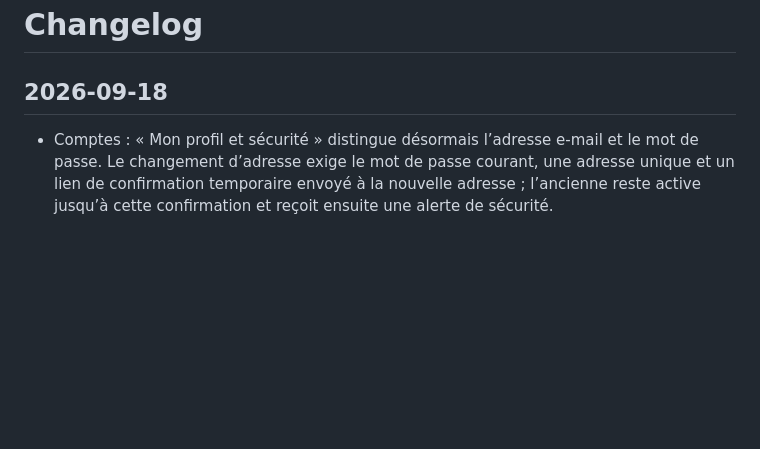
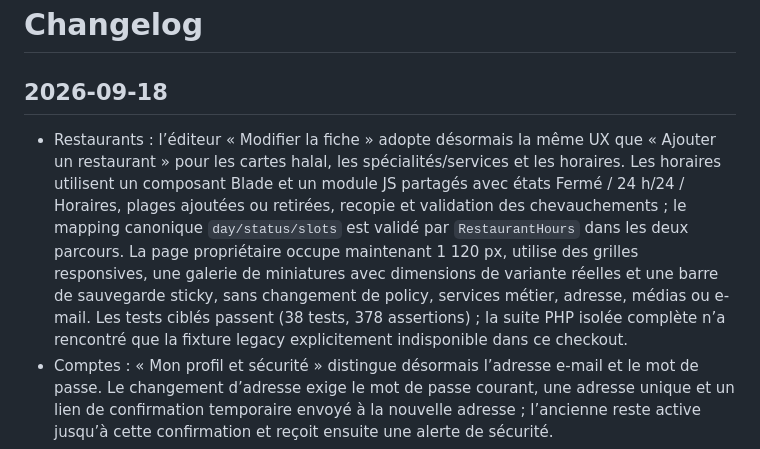
Before and after one commit to pamayo91/top-halal-v2, a Markdown page: docs/CHANGELOG.md, the part around the change. GitHub-like rendering; blank space fills up the shorter version.

```diff
--- a/docs/CHANGELOG.md
+++ b/docs/CHANGELOG.md
@@ -2,6 +2,7 @@
 
 ## 2026-09-18
 
+- Restaurants : l’éditeur « Modifier la fiche » adopte désormais la même UX que « Ajouter un restaurant » pour les cartes halal, les spécialités/services et les horaires. Les horaires utilisent un composant Blade et un module JS partagés avec états Fermé / 24 h/24 / Horaires, plages ajoutées ou retirées, recopie et validation des chevauchements ; le mapping canonique `day/status/slots` est validé par `RestaurantHours` dans les deux parcours. La page propriétaire occupe maintenant 1 120 px, utilise des grilles responsives, une galerie de miniatures avec dimensions de variante réelles et une barre de sauvegarde sticky, sans changement de policy, services métier, adresse, médias ou e-mail. Les tests ciblés passent (38 tests, 378 assertions) ; la suite PHP isolée complète n’a rencontré que la fixture legacy explicitement indisponible dans ce checkout.
 - Comptes : « Mon profil et sécurité » distingue désormais l’adresse e-mail et le mot de passe. Le changement d’adresse exige le mot de passe courant, une adresse unique et un lien de confirmation temporaire envoyé à la nouvelle adresse ; l’ancienne reste active jusqu’à cette confirmation et reçoit ensuite une alerte de sécurité.
 - Restaurants : `contact_email` est synchronisé uniquement avec les fiches encore représentées par l’utilisateur suivant la policy centrale. Aucun second champ e-mail n’est ajouté à l’éditeur restaurant, et les snapshots d’e-mail de claims/submissions sont préservés pour l’audit.
 - Restaurants : l’éditeur « Modifier la fiche » devient le socle unique des déposants encore autorisés, restaurateurs revendiqués et auteurs historiques. Il couvre désormais spécialités, services, halal, horaires multi-plages, GPS/adresse, téléphone, liens opaques et gestion de couverture/galerie, sans rendre éditables les champs administratifs ou techniques.
```
Also changed, not shown: docs/STATUS.md (+2 -0 lines).
